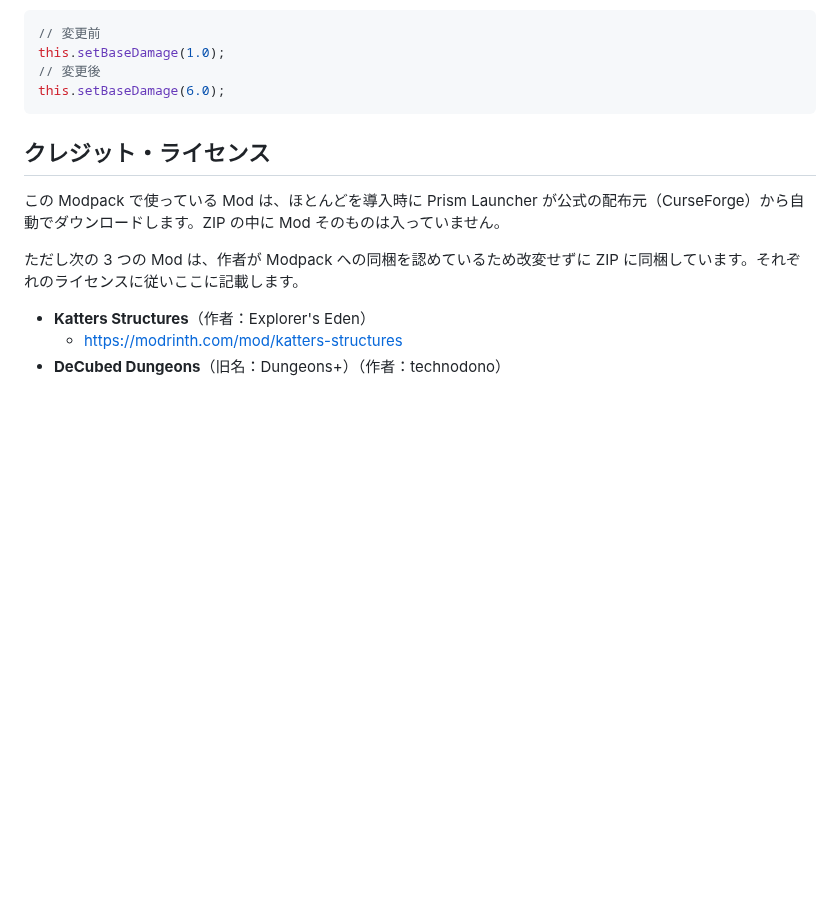
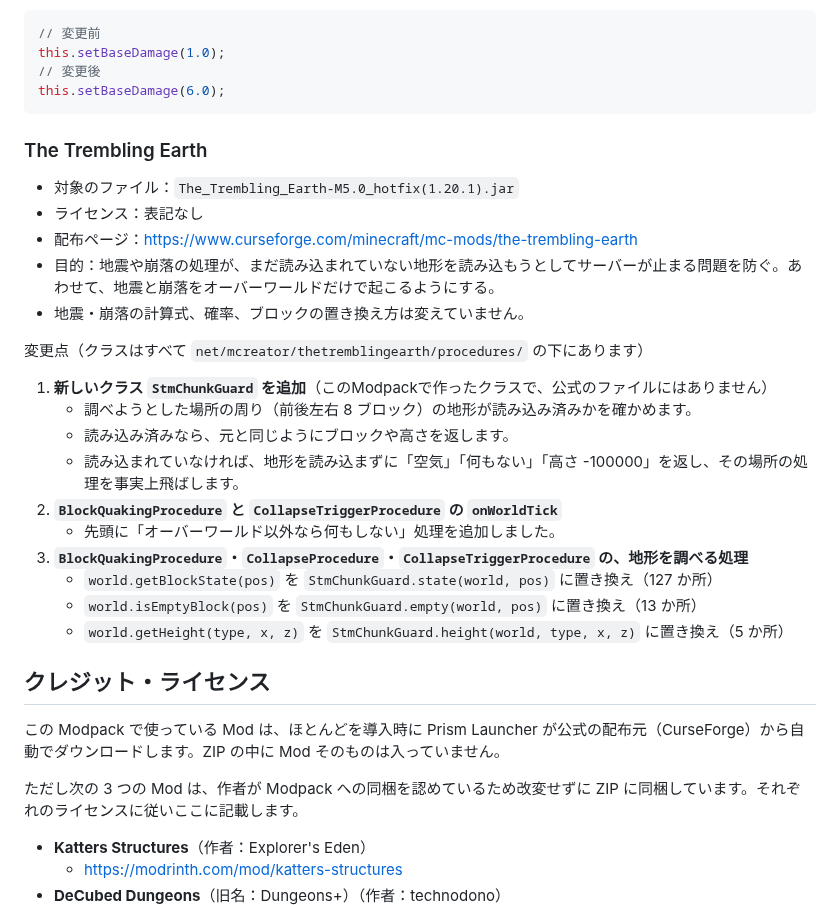
Before and after one commit to Akamatsu-First/Slay_the_Magic, a Markdown page: README.md, the part around one of its changes. GitHub-like rendering; blank space fills up the shorter version.

````diff
--- a/README.md
+++ b/README.md
@@ -137,6 +172,27 @@ this.setBaseDamage(1.0);
 this.setBaseDamage(6.0);
 ```
 
+### The Trembling Earth
+
+- 対象のファイル：`The_Trembling_Earth-M5.0_hotfix(1.20.1).jar`
+- ライセンス：表記なし
+- 配布ページ：https://www.curseforge.com/minecraft/mc-mods/the-trembling-earth
+- 目的：地震や崩落の処理が、まだ読み込まれていない地形を読み込もうとしてサーバーが止まる問題を防ぐ。あわせて、地震と崩落をオーバーワールドだけで起こるようにする。
+- 地震・崩落の計算式、確率、ブロックの置き換え方は変えていません。
+
+変更点（クラスはすべて `net/mcreator/thetremblingearth/procedures/` の下にあります）
+
+1. **新しいクラス `StmChunkGuard` を追加**（このModpackで作ったクラスで、公式のファイルにはありません）
+   - 調べようとした場所の周り（前後左右 8 ブロック）の地形が読み込み済みかを確かめます。
+   - 読み込み済みなら、元と同じようにブロックや高さを返します。
+   - 読み込まれていなければ、地形を読み込まずに「空気」「何もない」「高さ -100000」を返し、その場所の処理を事実上飛ばします。
+2. **`BlockQuakingProcedure` と `CollapseTriggerProcedure` の `onWorldTick`**
+   - 先頭に「オーバーワールド以外なら何もしない」処理を追加しました。
+3. **`BlockQuakingProcedure`・`CollapseProcedure`・`CollapseTriggerProcedure` の、地形を調べる処理**
+   - `world.getBlockState(pos)` を `StmChunkGuard.state(world, pos)` に置き換え（127 か所）
+   - `world.isEmptyBlock(pos)` を `StmChunkGuard.empty(world, pos)` に置き換え（13 か所）
+   - `world.getHeight(type, x, z)` を `StmChunkGuard.height(world, type, x, z)` に置き換え（5 か所）
+
 ## クレジット・ライセンス
 
 この Modpack で使っている Mod は、ほとんどを導入時に Prism Launcher が公式の配布元（CurseForge）から自動でダウンロードします。ZIP の中に Mod そのものは入っていません。
````
Also changed, not shown: other parts of README.md (+40 -5 lines).
